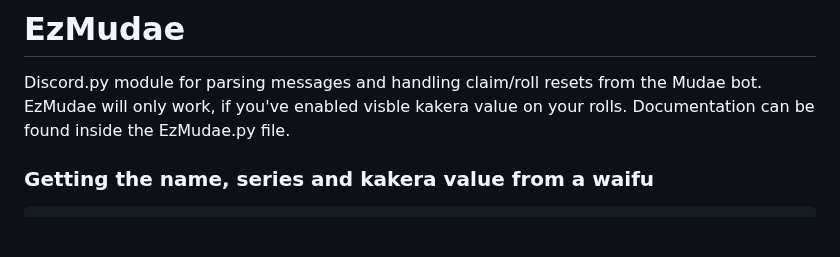
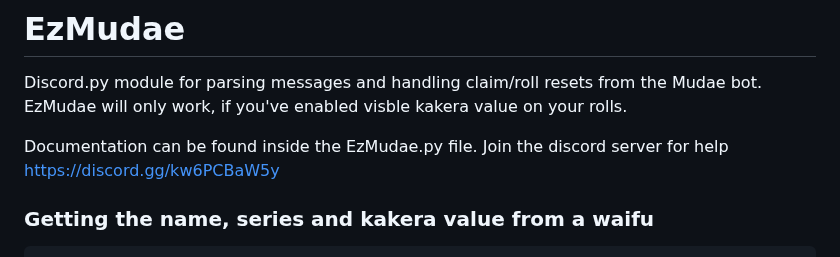
Before and after one commit to Znunu/EzMudae, a Markdown page: README.md, the part around the change. GitHub-like rendering; blank space fills up the shorter version.

````diff
--- a/README.md
+++ b/README.md
@@ -1,7 +1,9 @@
 # EzMudae
 Discord.py module for parsing messages and handling claim/roll resets from the Mudae bot.
 EzMudae will only work, if you've enabled visble kakera value on your rolls.
-Documentation can be found inside the EzMudae.py file.
+
+Documentation can be found inside the EzMudae.py file. Join the discord server for help https://discord.gg/kw6PCBaW5y
+
 
 ### Getting the name, series and kakera value from a waifu
 ```python
````
